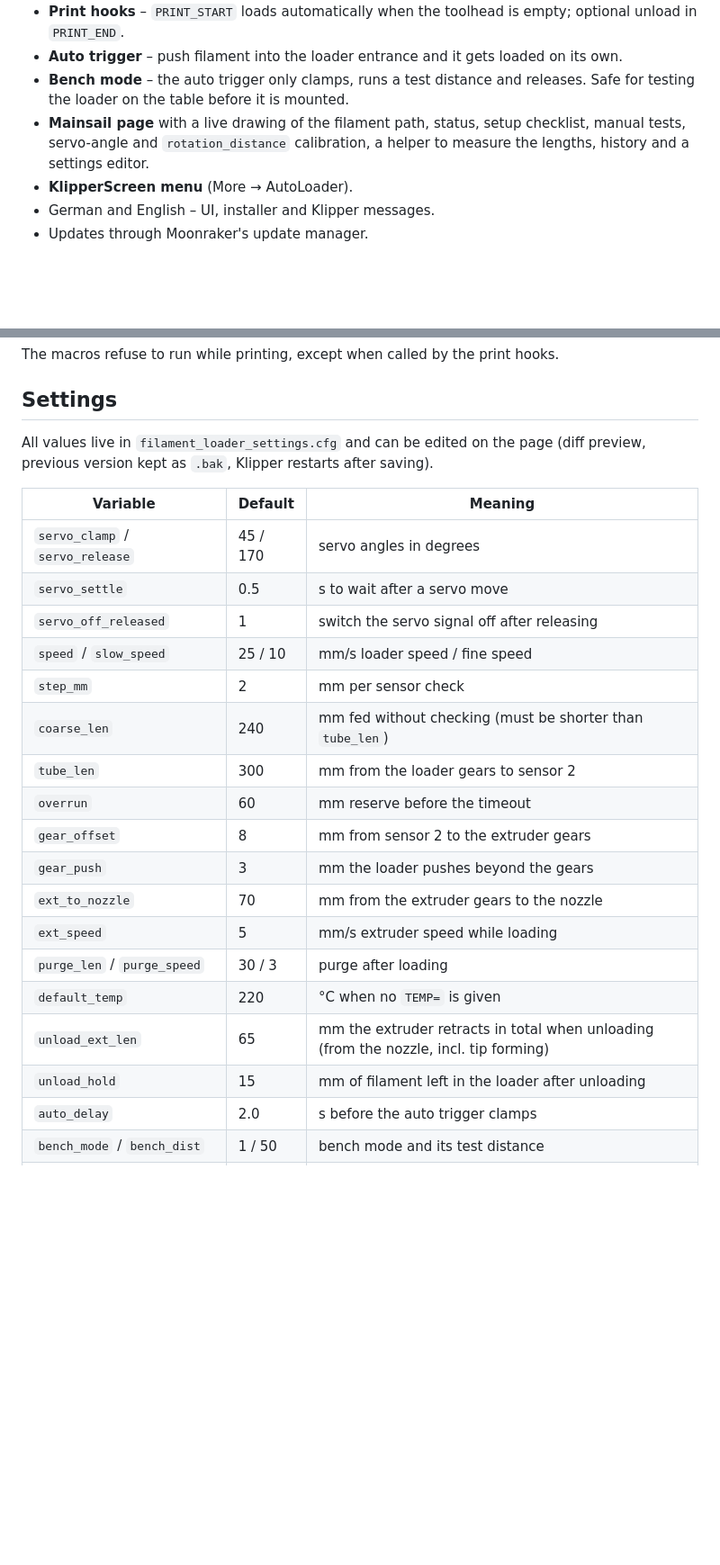
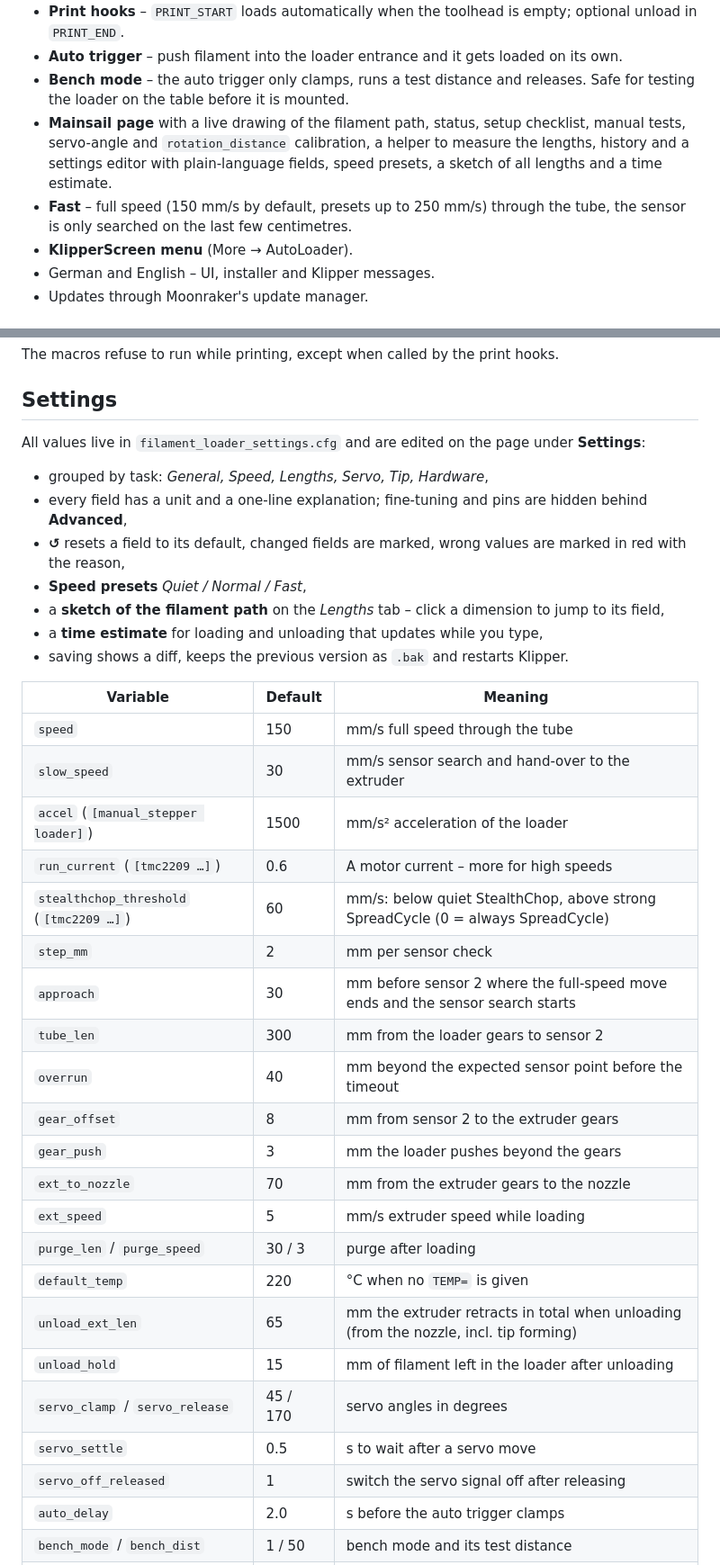
Before and after one commit to Screase3D/Voron0-AutoLoader, a Markdown page: README.md, 2 parts joined by grey strips. Shown at 90% size. Rendered like a GitHub page; blank space fills up the shorter version.

```diff
--- a/README.md
+++ b/README.md
@@ -24,7 +24,10 @@ extruder gears in the toolhead.
 - **Bench mode** – the auto trigger only clamps, runs a test distance and releases. Safe for testing
   the loader on the table before it is mounted.
 - **Mainsail page** with a live drawing of the filament path, status, setup checklist, manual tests,
-  servo-angle and `rotation_distance` calibration, a helper to measure the lengths, history and a settings editor.
+  servo-angle and `rotation_distance` calibration, a helper to measure the lengths, history and a settings editor
+  with plain-language fields, speed presets, a sketch of all lengths and a time estimate.
+- **Fast** – full speed (150 mm/s by default, presets up to 250 mm/s) through the tube, the sensor is
+  only searched on the last few centimetres.
 - **KlipperScreen menu** (More → AutoLoader).
 - German and English – UI, installer and Klipper messages.
 - Updates through Moonraker's update manager.
@@ -257,19 +262,27 @@ The macros refuse to run while printing, except when called by the print hooks.
 
 ## Settings
 
-All values live in `filament_loader_settings.cfg` and can be edited on the page (diff preview,
-previous version kept as `.bak`, Klipper restarts after saving).
+All values live in `filament_loader_settings.cfg` and are edited on the page under **Settings**:
+
+- grouped by task: *General, Speed, Lengths, Servo, Tip, Hardware*,
+- every field has a unit and a one-line explanation; fine-tuning and pins are hidden behind **Advanced**,
+- **↺** resets a field to its default, changed fields are marked, wrong values are marked in red with the reason,
+- **Speed presets** *Quiet / Normal / Fast*,
+- a **sketch of the filament path** on the *Lengths* tab – click a dimension to jump to its field,
+- a **time estimate** for loading and unloading that updates while you type,
+- saving shows a diff, keeps the previous version as `.bak` and restarts Klipper.
 
 | Variable | Default | Meaning |
 |---|---|---|
-| `servo_clamp` / `servo_release` | 45 / 170 | servo angles in degrees |
-| `servo_settle` | 0.5 | s to wait after a servo move |
-| `servo_off_released` | 1 | switch the servo signal off after releasing |
-| `speed` / `slow_speed` | 25 / 10 | mm/s loader speed / fine speed |
+| `speed` | 150 | mm/s full speed through the tube |
+| `slow_speed` | 30 | mm/s sensor search and hand-over to the extruder |
+| `accel` (`[manual_stepper loader]`) | 1500 | mm/s² acceleration of the loader |
+| `run_current` (`[tmc2209 …]`) | 0.6 | A motor current – more for high speeds |
+| `stealthchop_threshold` (`[tmc2209 …]`) | 60 | mm/s: below quiet StealthChop, above strong SpreadCycle (0 = always SpreadCycle) |
 | `step_mm` | 2 | mm per sensor check |
-| `coarse_len` | 240 | mm fed without checking (must be shorter than `tube_len`) |
+| `approach` | 30 | mm before sensor 2 where the full-speed move ends and the sensor search starts |
 | `tube_len` | 300 | mm from the loader gears to sensor 2 |
-| `overrun` | 60 | mm reserve before the timeout |
+| `overrun` | 40 | mm beyond the expected sensor point before the timeout |
 | `gear_offset` | 8 | mm from sensor 2 to the extruder gears |
 | `gear_push` | 3 | mm the loader pushes beyond the gears |
 | `ext_to_nozzle` | 70 | mm from the extruder gears to the nozzle |
@@ -278,6 +291,9 @@ previous version kept as `.bak`, Klipper restarts after saving).
 | `default_temp` | 220 | °C when no `TEMP=` is given |
 | `unload_ext_len` | 65 | mm the extruder retracts in total when unloading (from the nozzle, incl. tip forming) |
 | `unload_hold` | 15 | mm of filament left in the loader after unloading |
+| `servo_clamp` / `servo_release` | 45 / 170 | servo angles in degrees |
+| `servo_settle` | 0.5 | s to wait after a servo move |
+| `servo_off_released` | 1 | switch the servo signal off after releasing |
 | `auto_delay` | 2.0 | s before the auto trigger clamps |
 | `bench_mode` / `bench_dist` | 1 / 50 | bench mode and its test distance |
 | `lang` | de | language of the Klipper messages (`de` / `en`) |
```
Also changed, not shown: other parts of README.md (+21 -7 lines), docs/images/settings-lengths.png (added), docs/images/settings-speed.png (added), docs/images/settings.png, docs/images/tip-settings.png, 5 other files.
